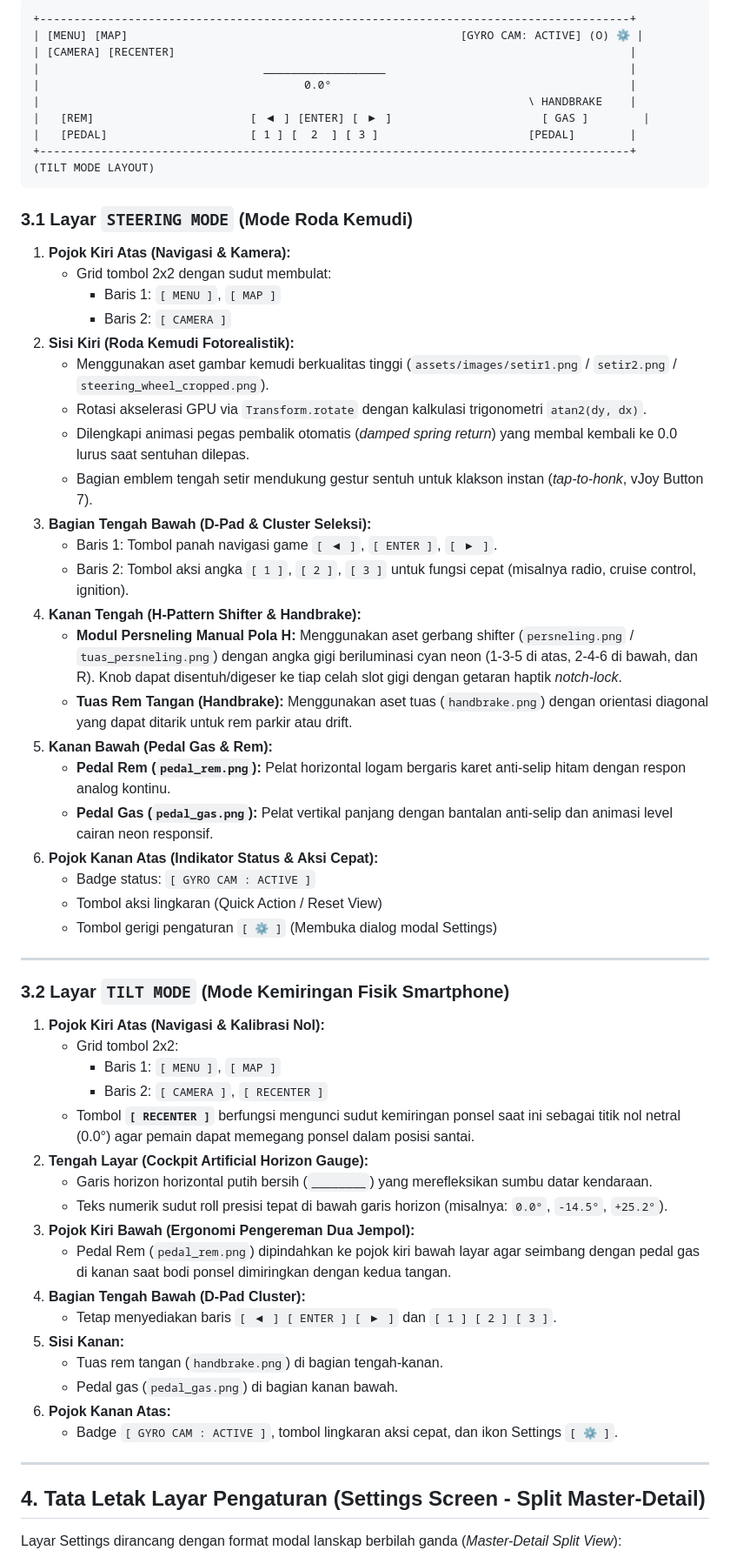
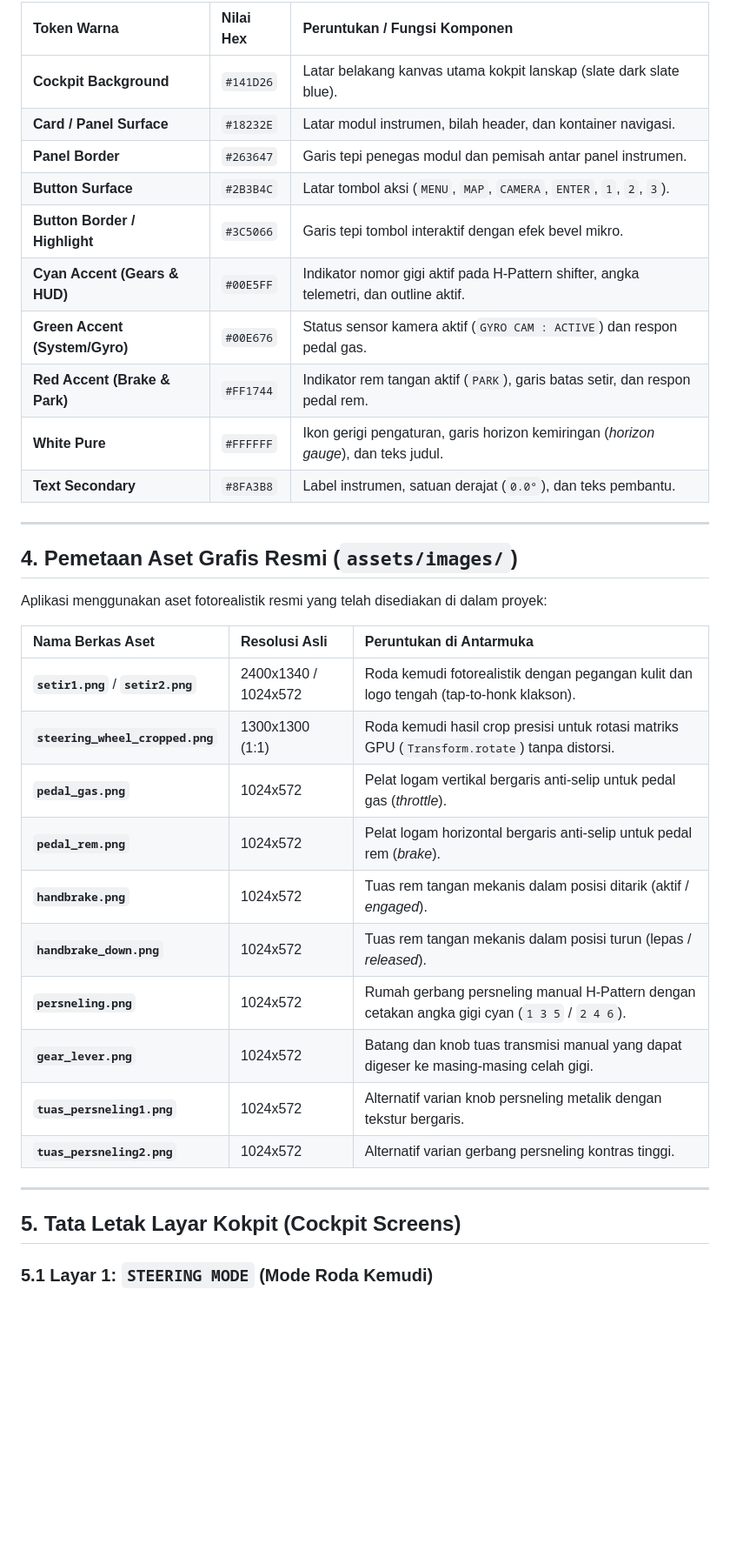
Before and after one commit to xdrftc/ViDric, a Markdown page: DESIGN.md, the part around one of its changes. Shown at 87% size. Drawn GitHub-style; blank space fills up the shorter version.

Commit message:
docs: perbarui DESIGN.md sesuai wireframe visual dan pemetaan aset grafis

````diff
--- a/DESIGN.md
+++ b/DESIGN.md
@@ -56,64 +34,38 @@ Aplikasi memiliki dua mode kemudi utama yang dapat dipilih pemain dengan tata le
-```
-+---------------------------------------------------------------------------------------+
-| [MENU] [MAP]                                                 [GYRO CAM: ACTIVE] (O) ⚙ |
-| [CAMERA] [RECENTER]                                                                   |
-|                                 __________________                                    |
-|                                       0.0°                                            |
-|                                                                        \ HANDBRAKE    |
-|   [REM]                       [ ◀ ] [ENTER] [ ▶ ]                      [ GAS ]        |
-|   [PEDAL]                     [ 1 ] [  2  ] [ 3 ]                      [PEDAL]        |
-+---------------------------------------------------------------------------------------+
-(TILT MODE LAYOUT)
-```
-
-### 3.1 Layar `STEERING MODE` (Mode Roda Kemudi)
-1. **Pojok Kiri Atas (Navigasi & Kamera):**
-   * Grid tombol 2x2 dengan sudut membulat:
-     * Baris 1: `[ MENU ]`, `[ MAP ]`
-     * Baris 2: `[ CAMERA ]`
-2. **Sisi Kiri (Roda Kemudi Fotorealistik):**
-   * Menggunakan aset gambar kemudi berkualitas tinggi (`assets/images/setir1.png` / `setir2.png` / `steering_wheel_cropped.png`).
-   * Rotasi akselerasi GPU via `Transform.rotate` dengan kalkulasi trigonometri `atan2(dy, dx)`.
-   * Dilengkapi animasi pegas pembalik otomatis (*damped spring return*) yang membal kembali ke 0.0 lurus saat sentuhan dilepas.
-   * Bagian emblem tengah setir mendukung gestur sentuh untuk klakson instan (*tap-to-honk*, vJoy Button 7).
-3. **Bagian Tengah Bawah (D-Pad & Cluster Seleksi):**
-   * Baris 1: Tombol panah navigasi game `[ ◀ ]`, `[ ENTER ]`, `[ ▶ ]`.
-   * Baris 2: Tombol aksi angka `[ 1 ]`, `[ 2 ]`, `[ 3 ]` untuk fungsi cepat (misalnya radio, cruise control, ignition).
-4. **Kanan Tengah (H-Pattern Shifter & Handbrake):**
-   * **Modul Persneling Manual Pola H:** Menggunakan aset gerbang shifter (`persneling.png` / `tuas_persneling.png`) dengan angka gigi beriluminasi cyan neon (1-3-5 di atas, 2-4-6 di bawah, dan R). Knob dapat disentuh/digeser ke tiap celah slot gigi dengan getaran haptik *notch-lock*.
-   * **Tuas Rem Tangan (Handbrake):** Menggunakan aset tuas (`handbrake.png`) dengan orientasi diagonal yang dapat ditarik untuk rem parkir atau drift.
-5. **Kanan Bawah (Pedal Gas & Rem):**
-   * **Pedal Rem (`pedal_rem.png`):** Pelat horizontal logam bergaris karet anti-selip hitam dengan respon analog kontinu.
-   * **Pedal Gas (`pedal_gas.png`):** Pelat vertikal panjang dengan bantalan anti-selip dan animasi level cairan neon responsif.
-6. **Pojok Kanan Atas (Indikator Status & Aksi Cepat):**
-   * Badge status: `[ GYRO CAM : ACTIVE ]`
-   * Tombol aksi lingkaran (Quick Action / Reset View)
-   * Tombol gerigi pengaturan `[ ⚙ ]` (Membuka dialog modal Settings)
+| Token Warna | Nilai Hex | Peruntukan / Fungsi Komponen |
+| :--- | :--- | :--- |
+| **Cockpit Background** | `#141D26` | Latar belakang kanvas utama kokpit lanskap (slate dark slate blue). |
+| **Card / Panel Surface** | `#18232E` | Latar modul instrumen, bilah header, dan kontainer navigasi. |
+| **Panel Border** | `#263647` | Garis tepi penegas modul dan pemisah antar panel instrumen. |
+| **Button Surface** | `#2B3B4C` | Latar tombol aksi (`MENU`, `MAP`, `CAMERA`, `ENTER`, `1`, `2`, `3`). |
+| **Button Border / Highlight** | `#3C5066` | Garis tepi tombol interaktif dengan efek bevel mikro. |
+| **Cyan Accent (Gears & HUD)**| `#00E5FF` | Indikator nomor gigi aktif pada H-Pattern shifter, angka telemetri, dan outline aktif. |
+| **Green Accent (System/Gyro)**| `#00E676` | Status sensor kamera aktif (`GYRO CAM : ACTIVE`) dan respon pedal gas. |
+| **Red Accent (Brake & Park)** | `#FF1744` | Indikator rem tangan aktif (`PARK`), garis batas setir, dan respon pedal rem. |
+| **White Pure** | `#FFFFFF` | Ikon gerigi pengaturan, garis horizon kemiringan (*horizon gauge*), dan teks judul. |
+| **Text Secondary** | `#8FA3B8` | Label instrumen, satuan derajat (`0.0°`), dan teks pembantu. |
 
 ---
 
-### 3.2 Layar `TILT MODE` (Mode Kemiringan Fisik Smartphone)
-1. **Pojok Kiri Atas (Navigasi & Kalibrasi Nol):**
-   * Grid tombol 2x2:
-     * Baris 1: `[ MENU ]`, `[ MAP ]`
-     * Baris 2: `[ CAMERA ]`, `[ RECENTER ]`
-   * Tombol **`[ RECENTER ]`** berfungsi mengunci sudut kemiringan ponsel saat ini sebagai titik nol netral (0.0°) agar pemain dapat memegang ponsel dalam posisi santai.
-2. **Tengah Layar (Cockpit Artificial Horizon Gauge):**
-   * Garis horizon horizontal putih bersih (`________`) yang merefleksikan sumbu datar kendaraan.
-   * Teks numerik sudut roll presisi tepat di bawah garis horizon (misalnya: `0.0°`, `-14.5°`, `+25.2°`).
-3. **Pojok Kiri Bawah (Ergonomi Pengereman Dua Jempol):**
-   * Pedal Rem (`pedal_rem.png`) dipindahkan ke pojok kiri bawah layar agar seimbang dengan pedal gas di kanan saat bodi ponsel dimiringkan dengan kedua tangan.
-4. **Bagian Tengah Bawah (D-Pad Cluster):**
-   * Tetap menyediakan baris `[ ◀ ] [ ENTER ] [ ▶ ]` dan `[ 1 ] [ 2 ] [ 3 ]`.
-5. **Sisi Kanan:**
-   * Tuas rem tangan (`handbrake.png`) di bagian tengah-kanan.
-   * Pedal gas (`pedal_gas.png`) di bagian kanan bawah.
-6. **Pojok Kanan Atas:**
-   * Badge `[ GYRO CAM : ACTIVE ]`, tombol lingkaran aksi cepat, dan ikon Settings `[ ⚙ ]`.
+## 4. Pemetaan Aset Grafis Resmi (`assets/images/`)
+
+Aplikasi menggunakan aset fotorealistik resmi yang telah disediakan di dalam proyek:
+
+| Nama Berkas Aset | Resolusi Asli | Peruntukan di Antarmuka |
+| :--- | :--- | :--- |
+| **`setir1.png`** / **`setir2.png`** | 2400x1340 / 1024x572 | Roda kemudi fotorealistik dengan pegangan kulit dan logo tengah (tap-to-honk klakson). |
+| **`steering_wheel_cropped.png`** | 1300x1300 (1:1) | Roda kemudi hasil crop presisi untuk rotasi matriks GPU (`Transform.rotate`) tanpa distorsi. |
+| **`pedal_gas.png`** | 1024x572 | Pelat logam vertikal bergaris anti-selip untuk pedal gas (*throttle*). |
+| **`pedal_rem.png`** | 1024x572 | Pelat logam horizontal bergaris anti-selip untuk pedal rem (*brake*). |
+| **`handbrake.png`** | 1024x572 | Tuas rem tangan mekanis dalam posisi ditarik (aktif / *engaged*). |
+| **`handbrake_down.png`** | 1024x572 | Tuas rem tangan mekanis dalam posisi turun (lepas / *released*). |
+| **`persneling.png`** | 1024x572 | Rumah gerbang persneling manual H-Pattern dengan cetakan angka gigi cyan (`1 3 5` / `2 4 6`). |
+| **`gear_lever.png`** | 1024x572 | Batang dan knob tuas transmisi manual yang dapat digeser ke masing-masing celah gigi. |
+| **`tuas_persneling1.png`** | 1024x572 | Alternatif varian knob persneling metalik dengan tekstur bergaris. |
+| **`tuas_persneling2.png`** | 1024x572 | Alternatif varian gerbang persneling kontras tinggi. |
 
 ---
 
-## 4. Tata Letak Layar Pengaturan (Settings Screen - Split Master-Detail)
+## 5. Tata Letak Layar Kokpit (Cockpit Screens)
 
-Layar Settings dirancang dengan format modal lanskap berbilah ganda (*Master-Detail Split View*):
+### 5.1 Layar 1: `STEERING MODE` (Mode Roda Kemudi)
 
````
Also changed, not shown: other parts of DESIGN.md (+147 -121 lines).
